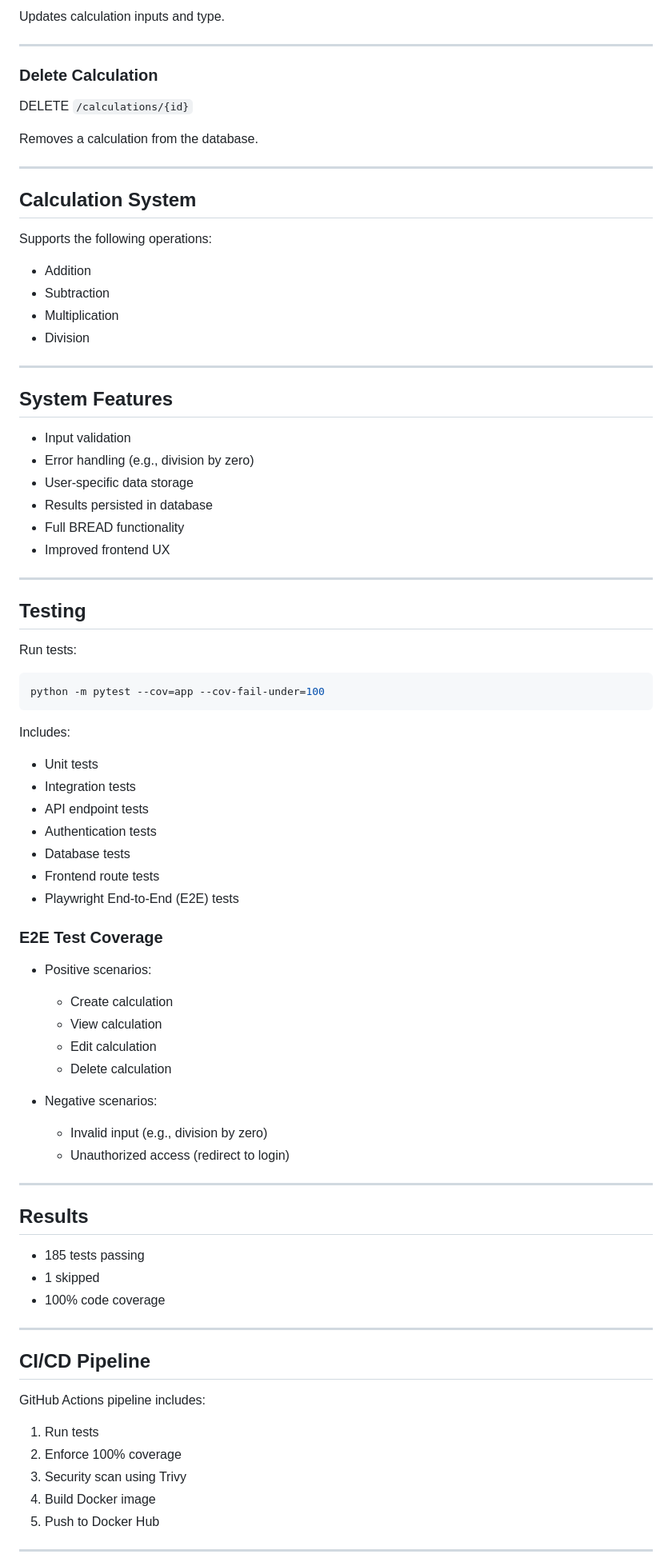
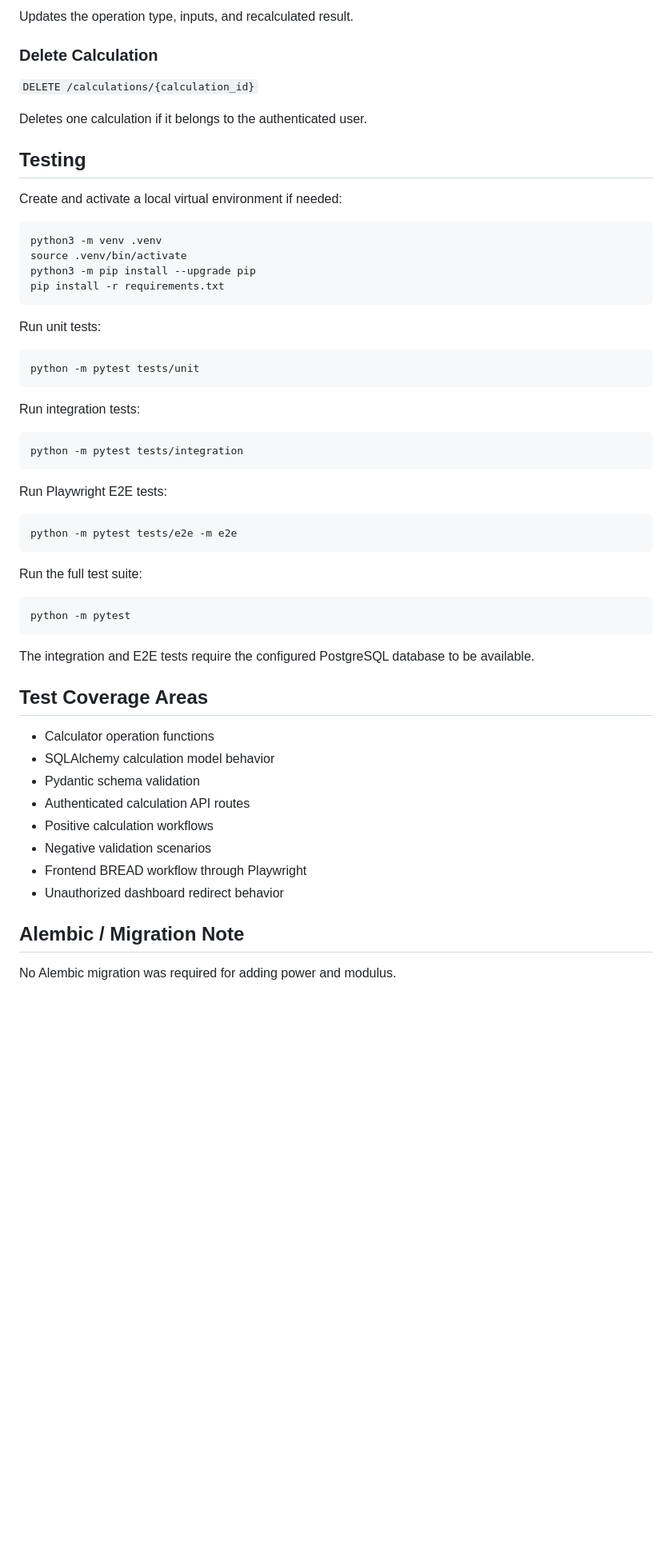
Before and after one commit to brythecodeguy/Calculator-Final-Project, a Markdown page: README.md, the part around one of its changes. Shown at 80% size. Drawn GitHub-style; blank space fills up the shorter version.

Commit message:
Update final project README documentation without screenshots and reflection

````diff
--- a/README.md
+++ b/README.md
@@ -179,87 +138,61 @@ PUT `/calculations/{id}`
 
-Updates calculation inputs and type.
-
----
+Updates the operation type, inputs, and recalculated result.
 
 ### Delete Calculation
 
-DELETE `/calculations/{id}`
+`DELETE /calculations/{calculation_id}`
 
-Removes a calculation from the database.
-
----
-
-## Calculation System
-
-Supports the following operations:
-
-- Addition
-- Subtraction
-- Multiplication
-- Division
-
----
-
-## System Features
-
-- Input validation
-- Error handling (e.g., division by zero)
-- User-specific data storage
-- Results persisted in database
-- Full BREAD functionality
-- Improved frontend UX
-
----
+Deletes one calculation if it belongs to the authenticated user.
 
 ## Testing
 
-Run tests:
+Create and activate a local virtual environment if needed:
 
 ```bash
-python -m pytest --cov=app --cov-fail-under=100
+python3 -m venv .venv
+source .venv/bin/activate
+python3 -m pip install --upgrade pip
+pip install -r requirements.txt
 ```
 
-Includes:
+Run unit tests:
 
-- Unit tests
-- Integration tests
-- API endpoint tests
-- Authentication tests
-- Database tests
-- Frontend route tests
-- Playwright End-to-End (E2E) tests
+```bash
+python -m pytest tests/unit
+```
 
-### E2E Test Coverage
+Run integration tests:
 
-- Positive scenarios:
-  - Create calculation
-  - View calculation
-  - Edit calculation
-  - Delete calculation
+```bash
+python -m pytest tests/integration
+```
 
-- Negative scenarios:
-  - Invalid input (e.g., division by zero)
-  - Unauthorized access (redirect to login)
+Run Playwright E2E tests:
 
----
+```bash
+python -m pytest tests/e2e -m e2e
+```
 
-## Results
+Run the full test suite:
 
-- 185 tests passing
-- 1 skipped
-- 100% code coverage
+```bash
+python -m pytest
+```
 
----
+The integration and E2E tests require the configured PostgreSQL database to be available.
 
-## CI/CD Pipeline
+## Test Coverage Areas
 
-GitHub Actions pipeline includes:
+- Calculator operation functions
+- SQLAlchemy calculation model behavior
+- Pydantic schema validation
+- Authenticated calculation API routes
+- Positive calculation workflows
+- Negative validation scenarios
+- Frontend BREAD workflow through Playwright
+- Unauthorized dashboard redirect behavior
 
-1. Run tests
-2. Enforce 100% coverage
-3. Security scan using Trivy
-4. Build Docker image
-5. Push to Docker Hub
+## Alembic / Migration Note
 
----
+No Alembic migration was required for adding power and modulus.
 
````
Also changed, not shown: other parts of README.md (+83 -150 lines).
